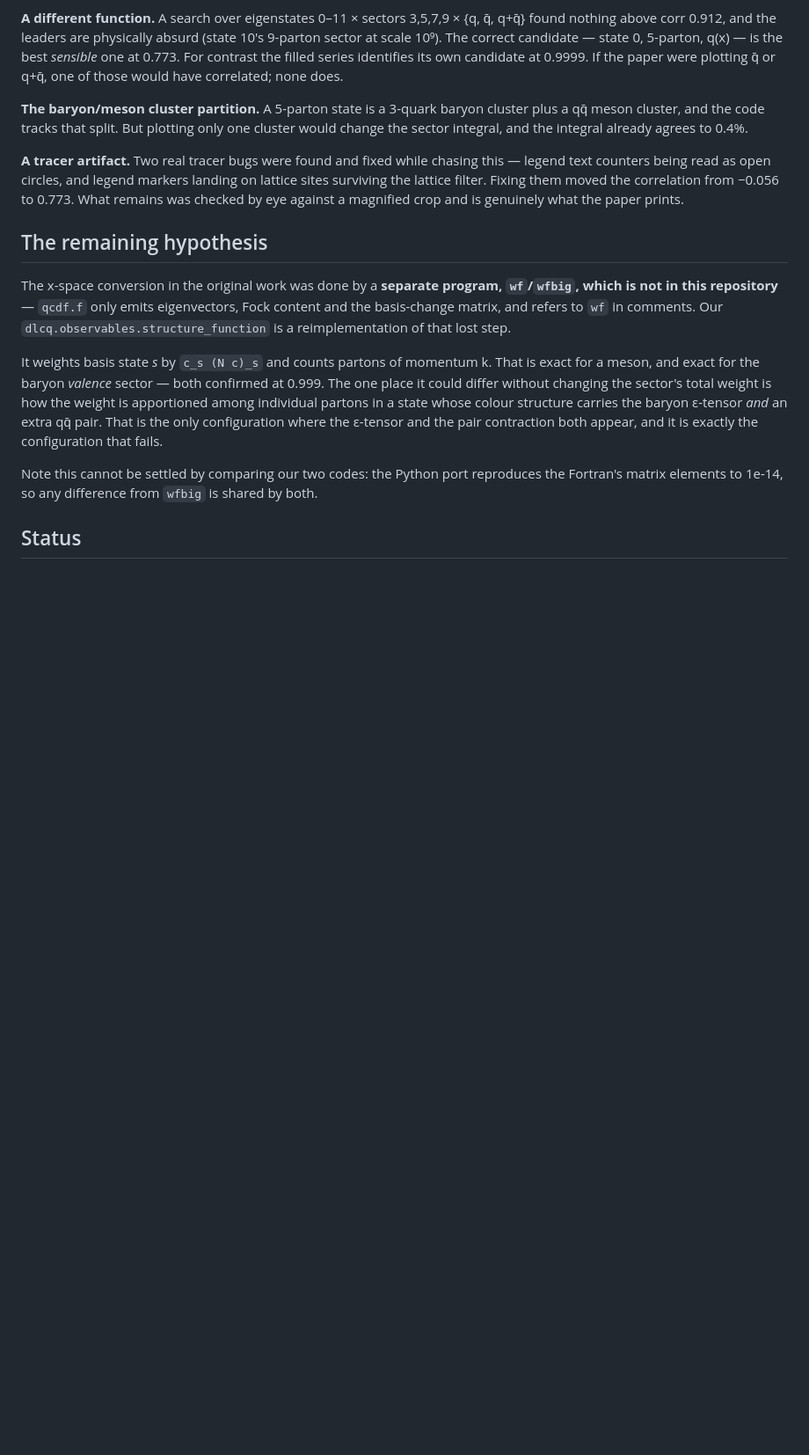
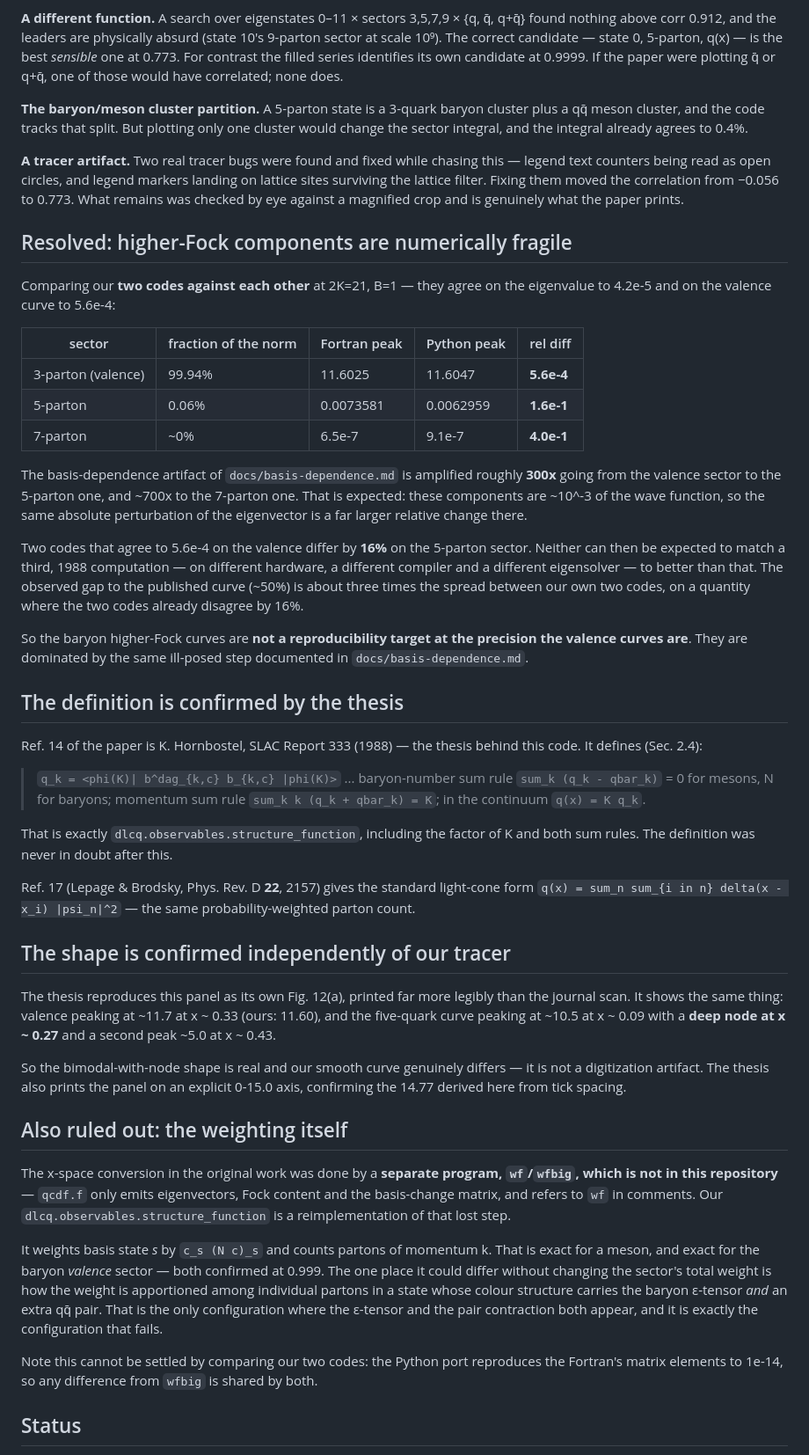
Before and after one commit to hlammiv/dlcq_qcd, a Markdown page: docs/baryon-higher-fock.md, the part around the change. Shown at 88% size. Rendered like a GitHub page; blank space fills up the shorter version.

Commit message:
Resolve the baryon higher-Fock discrepancy: the components are fragile
Pulled the references, as suggested. Ref 14 is Hornbostel's thesis, SLAC-333
(1988) -- the thesis behind this very code -- and OSTI has it with an OCR text
layer. Its Sec. 2.4 defines

  q_k = <phi(K)| b^dag_{k,c} b_{k,c} |phi(K)>,  q(x) = K q_k

with the baryon-number and momentum sum rules. That is exactly what
dlcq.observables.structure_function computes, factor of K included. Ref 17
(Lepage & Brodsky, PRD 22, 2157) gives the same probability-weighted parton
count. The definition was never the problem.

The thesis also prints this panel as its own Fig. 12(a), far more legibly than
the journal scan: valence peaking ~11.7 at x~0.33 (ours 11.60) and the
five-quark curve peaking ~10.5 at x~0.09 with a deep node at x~0.27. So the
bimodal shape is real and independent of our tracer -- our smooth curve
genuinely differs. (It also prints an explicit 0-15.0 y-axis, confirming the
14.77 derived here from tick spacing; the panel spec now cites it.)

RESOLUTION. Comparing our two codes against EACH OTHER at 2K=21, B=1:

  sector      norm fraction   fortran     python      rel diff
  3-parton    99.94%          11.6025     11.6047     5.6e-4
  5-parton     0.06%          0.0073581   0.0062959   1.6e-1
  7-parton     ~0%            6.5e-7      9.1e-7      4.0e-1

Two codes agreeing on the eigenvalue to 4.2e-5 and on the valence to 5.6e-4
differ by 16% on the 5-parton sector. The basis-dependence artifact of
docs/basis-dependence.md is amplified ~300x going from valence to 5-parton,
because those components are ~1e-3 of the wave function and the same absolute
perturbation of the eigenvector is a far larger relative change there.

So neither code can be expected to match a third, 1988 computation -- different
hardware, compiler and eigensolver -- to better than that. The ~50% gap to the
published curve is about 3x the spread between our own two codes. The baryon
higher-Fock curves are not a reproducibility target at the precision the
valence curves are.

Also ruled out this round: the weighting itself. A node needs sign
cancellation, and our 5-parton weights are mixed-sign (9 of 81 negative), but
none of c_s(Nc)_s, c_s^2, (Nc)_s^2 or |c_s(Nc)_s| produces it.

Co-Authored-By: Claude Opus 5 (1M context) <noreply@anthropic.com>
Claude-Session: https://claude.ai/code/session_0189YZhWX4gsgBy3jHNQqByy

```diff
--- a/docs/baryon-higher-fock.md
+++ b/docs/baryon-higher-fock.md
@@ -68,7 +68,62 @@ landing on lattice sites surviving the lattice filter. Fixing them moved the
 correlation from −0.056 to 0.773. What remains was checked by eye against a
 magnified crop and is genuinely what the paper prints.
 
-## The remaining hypothesis
+## Resolved: higher-Fock components are numerically fragile
+
+Comparing our **two codes against each other** at 2K=21, B=1 — they agree on
+the eigenvalue to 4.2e-5 and on the valence curve to 5.6e-4:
+
+| sector | fraction of the norm | Fortran peak | Python peak | rel diff |
+|---|---|---|---|---|
+| 3-parton (valence) | 99.94% | 11.6025 | 11.6047 | **5.6e-4** |
+| 5-parton | 0.06% | 0.0073581 | 0.0062959 | **1.6e-1** |
+| 7-parton | ~0% | 6.5e-7 | 9.1e-7 | **4.0e-1** |
+
+The basis-dependence artifact of `docs/basis-dependence.md` is amplified roughly
+**300x** going from the valence sector to the 5-parton one, and ~700x to the
+7-parton one. That is expected: these components are ~10^-3 of the wave
+function, so the same absolute perturbation of the eigenvector is a far larger
+relative change there.
+
+Two codes that agree to 5.6e-4 on the valence differ by **16%** on the 5-parton
+sector. Neither can then be expected to match a third, 1988 computation — on
+different hardware, a different compiler and a different eigensolver — to better
+than that. The observed gap to the published curve (~50%) is about three times
+the spread between our own two codes, on a quantity where the two codes already
+disagree by 16%.
+
+So the baryon higher-Fock curves are **not a reproducibility target at the
+precision the valence curves are**. They are dominated by the same ill-posed
+step documented in `docs/basis-dependence.md`.
+
+## The definition is confirmed by the thesis
+
+Ref. 14 of the paper is K. Hornbostel, SLAC Report 333 (1988) — the thesis
+behind this code. It defines (Sec. 2.4):
+
+> `q_k = <phi(K)| b^dag_{k,c} b_{k,c} |phi(K)>` ... baryon-number sum rule
+> `sum_k (q_k - qbar_k)` = 0 for mesons, N for baryons; momentum sum rule
+> `sum_k k (q_k + qbar_k) = K`; in the continuum `q(x) = K q_k`.
+
+That is exactly `dlcq.observables.structure_function`, including the factor of
+K and both sum rules. The definition was never in doubt after this.
+
+Ref. 17 (Lepage & Brodsky, Phys. Rev. D **22**, 2157) gives the standard
+light-cone form `q(x) = sum_n sum_{i in n} delta(x - x_i) |psi_n|^2` — the same
+probability-weighted parton count.
+
+## The shape is confirmed independently of our tracer
+
+The thesis reproduces this panel as its own Fig. 12(a), printed far more
+legibly than the journal scan. It shows the same thing: valence peaking at
+~11.7 at x ~ 0.33 (ours: 11.60), and the five-quark curve peaking at ~10.5 at
+x ~ 0.09 with a **deep node at x ~ 0.27** and a second peak ~5.0 at x ~ 0.43.
+
+So the bimodal-with-node shape is real and our smooth curve genuinely differs —
+it is not a digitization artifact. The thesis also prints the panel on an
+explicit 0-15.0 axis, confirming the 14.77 derived here from tick spacing.
+
+## Also ruled out: the weighting itself
 
 The x-space conversion in the original work was done by a **separate program,
 `wf`/`wfbig`, which is not in this repository** — `qcdf.f` only emits
```
